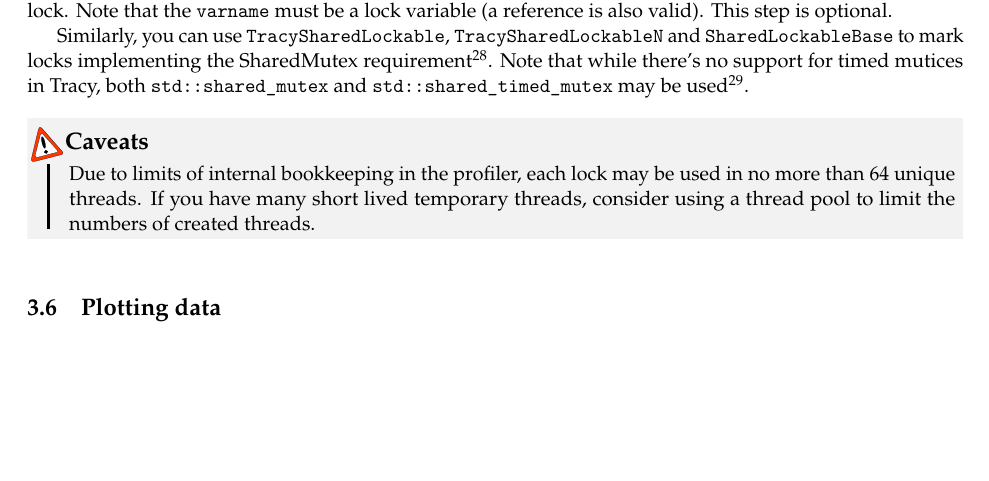
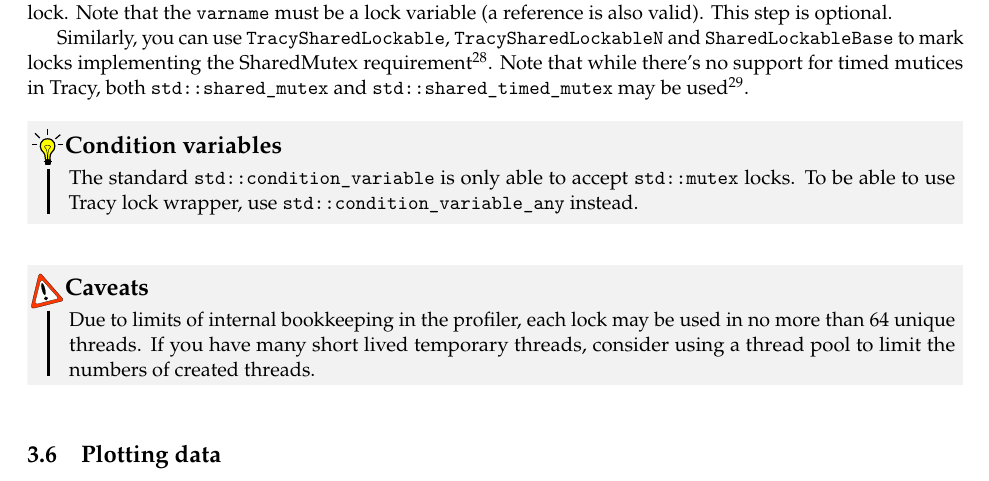
Before and after one commit to wolfpld/tracy, a LaTeX document (manual/tracy.tex): part of page 18 of 44, cut so that both start at the same text, the shorter picture padded with empty space. Compiled offline with pdfLaTeX.

Commit message:
Add a note about condition variables.

```diff
--- a/manual/tracy.tex
+++ b/manual/tracy.tex
@@ -737,6 +737,14 @@
 To mark the location of a lock being held, use the \texttt{LockMark(varname)} macro, after you have obtained the lock. Note that the \texttt{varname} must be a lock variable (a reference is also valid). This step is optional.
 
 Similarly, you can use \texttt{TracySharedLockable}, \texttt{TracySharedLockableN} and \texttt{SharedLockableBase} to mark locks implementing the SharedMutex requirement\footnote{\url{https://en.cppreference.com/w/cpp/named_req/SharedMutex}}. Note that while there's no support for timed mutices in Tracy, both \texttt{std::shared\_mutex} and \texttt{std::shared\_timed\_mutex} may be used\footnote{Since \texttt{std::shared\_mutex} was added in C++17, using \texttt{std::shared\_timed\_mutex} is the only way to have shared mutex functionality in C++14.}.
+
+\begin{bclogo}[
+noborder=true,
+couleur=black!5,
+logo=\bclampe
+]{Condition variables}
+The standard \texttt{std::condition\_variable} is only able to accept \texttt{std::mutex} locks. To be able to use Tracy lock wrapper, use \texttt{std::condition\_variable\_any} instead.
+\end{bclogo}
 
 \begin{bclogo}[
 noborder=true,
```
